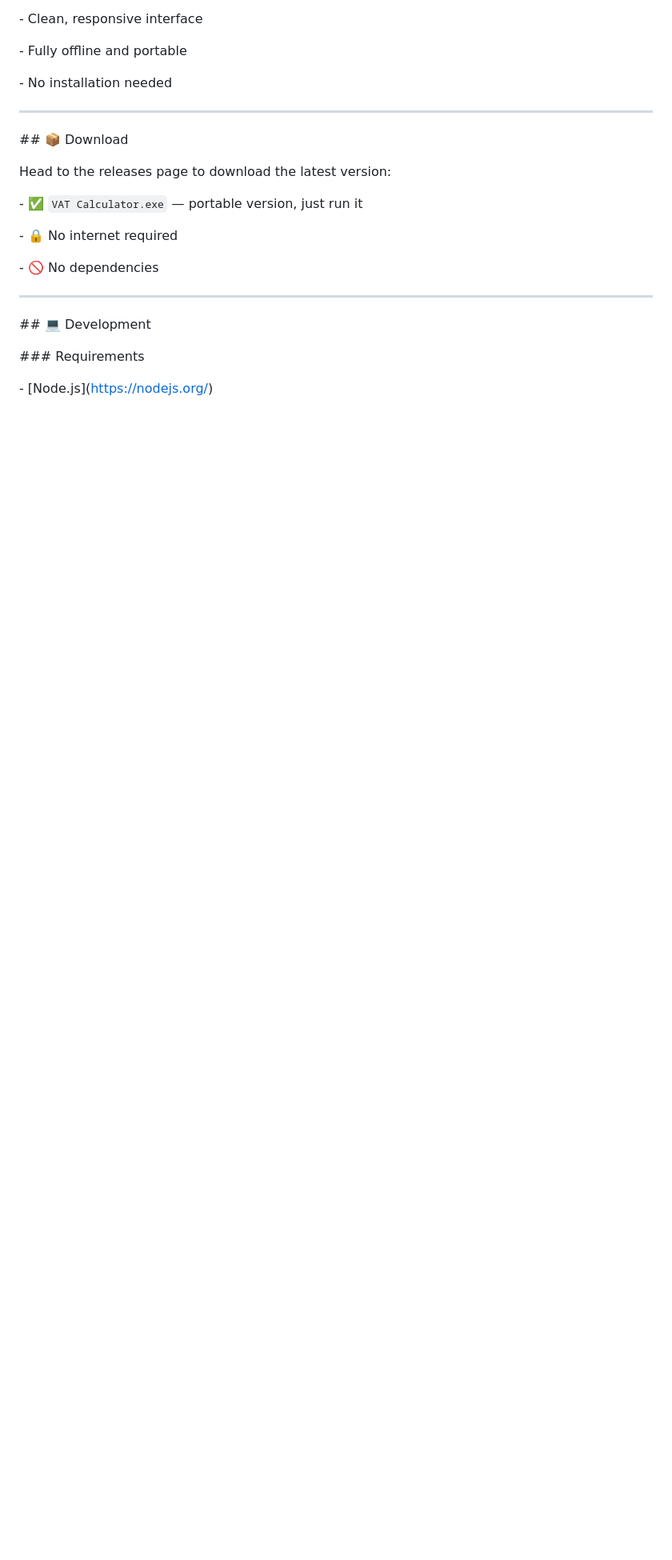
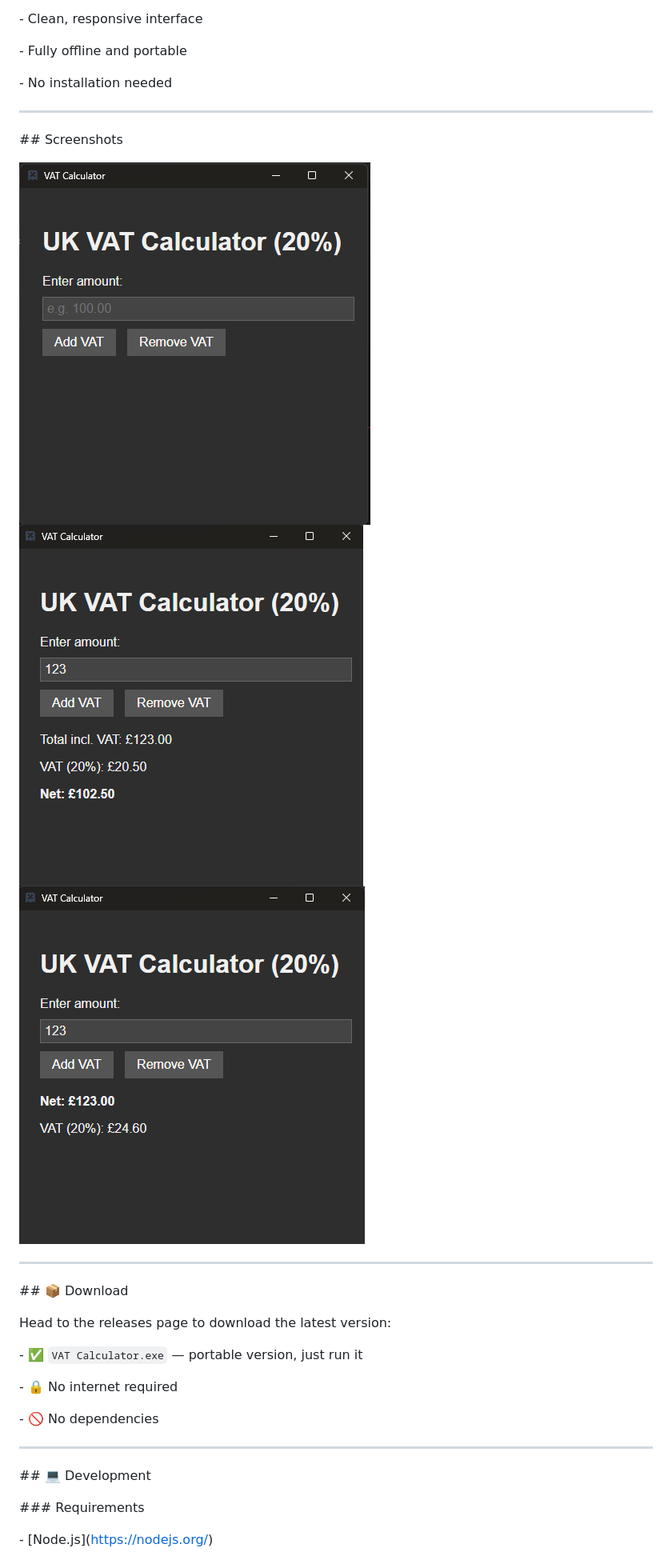
Before and after one commit to haydencpuk/ukvatcalculator, a Markdown page: README.md, the part around the change. Shown: that part at 80% size. GitHub-like rendering; pictures changed too: assets/screenshot1.png (added), assets/screenshot2.png (added), assets/screenshot3.png (added); blank space fills up the shorter version.

Commit message:
Add screenshot to README

```diff
--- a/README.md
+++ b/README.md
@@ -23,6 +23,13 @@
 \- No installation needed
 
 
+---
+
+\## Screenshots
+
+![VAT Calculator Screenshot 1](assets/screenshot1.png)
+![VAT Calculator Screenshot 2](assets/screenshot2.png)
+![VAT Calculator Screenshot 3](assets/screenshot3.png)
 
 ---
 
@@ -31,9 +38,7 @@
 \## 📦 Download
 
 
-
 Head to the releases page to download the latest version:
-
 
 
 \- ✅ `VAT Calculator.exe` — portable version, just run it
@@ -43,14 +48,10 @@ Head to the releases page to download the latest version:
 \- 🚫 No dependencies
 
 
-
 ---
 
 
-
 \## 💻 Development
-
-
 
 \### Requirements
 
```
